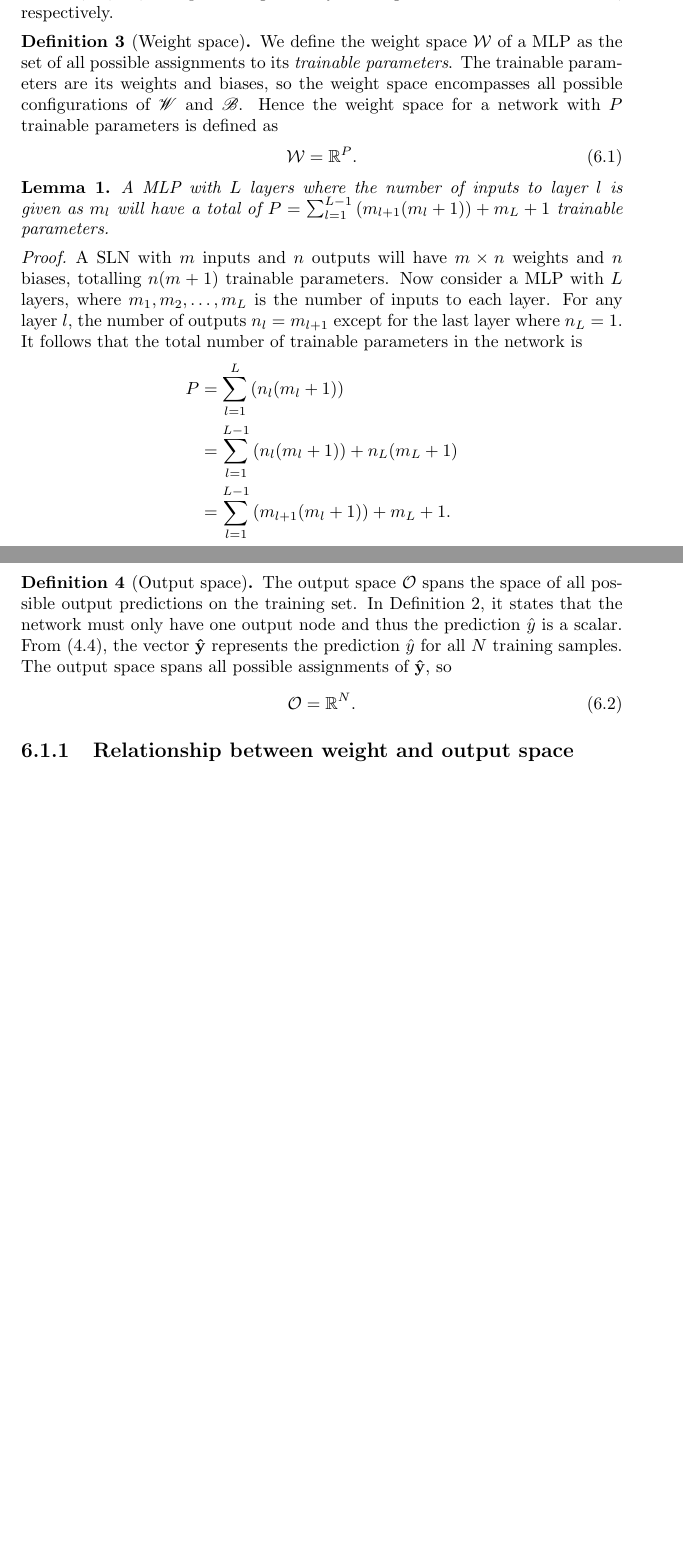
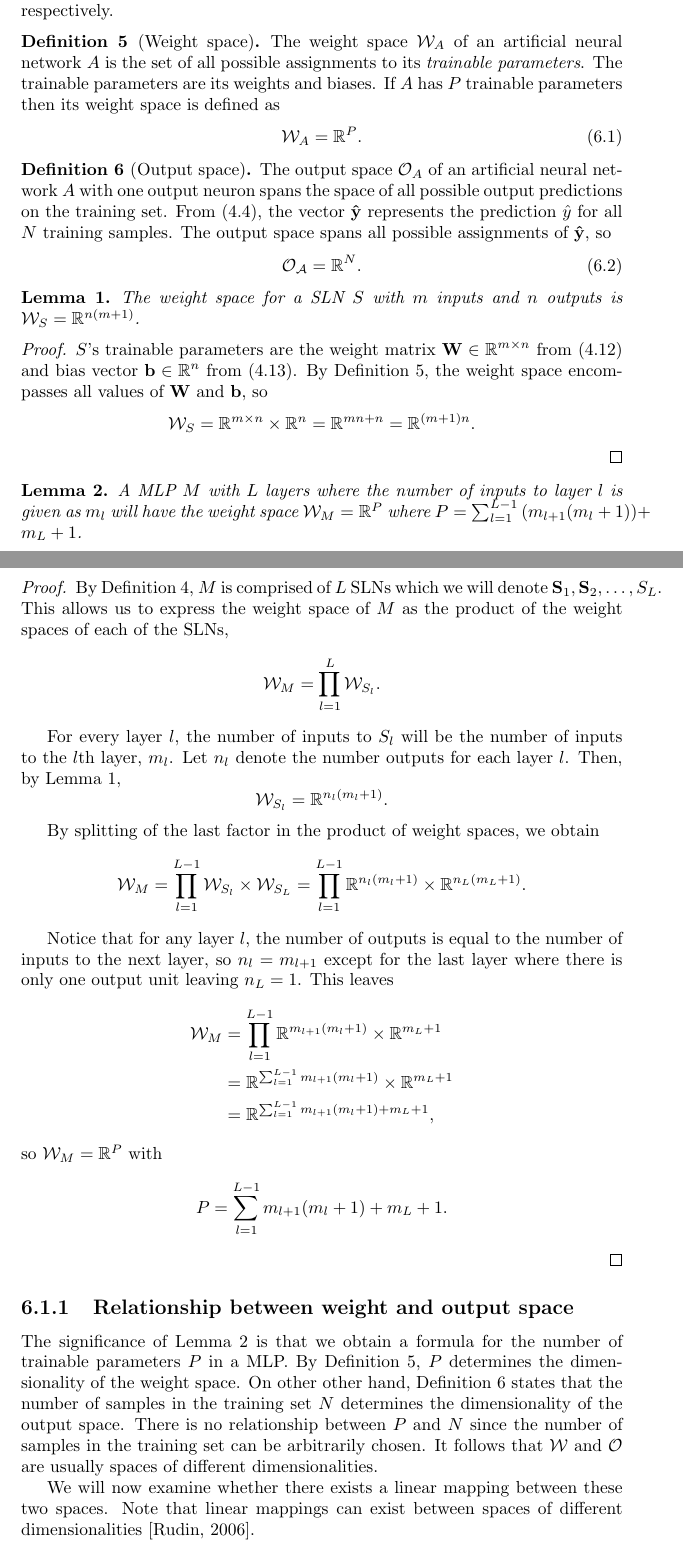
Before and after one commit to georg-wolflein/neural-surfing, a LaTeX thesis (report/report.tex, which reads report/parts/1_theory.tex): two parts of pages 17 and 18 of 26 before the commit and two parts of pages 17 and 18 of 27 after it, joined at a grey line, cut so that both start at the same text, the shorter picture padded with empty space. The pictures show the PDF file report/report.pdf that the author committed with the source.

Commit message:
Weight and output space as cross product of SLNs

```diff
--- a/report/parts/1_theory.tex
+++ b/report/parts/1_theory.tex
@@ -207,10 +209,11 @@ This is all we need to formally define a SLN.
 
 \begin{definition}[Single-layer network]
     \label{def:sln}
-    A SLN with $m$ inputs and $m$ outputs is the mathematical formula
+    A SLN with $m$ inputs and $m$ outputs is the vector-valued function
+    $\vec{S}: \mathbb{R}^m \rightarrow \mathbb{R}^n$ defined as
     \begin{equation}
         \label{eq:single_layer_perceptron}
-        \vec{f_{\text{SLN}}}(\vec{x}; \vec{W}, \vec{b}, \vec{g}) = \vec{g}\left( \vec{W}\tran \vec{x} + \vec{b} \right)
+        \vec{S}(\vec{x}; \vec{W}, \vec{b}, \vec{g}) = \vec{g}\left( \vec{W}\tran \vec{x} + \vec{b} \right)
     \end{equation}
     where the  $m \times n$ matrix
     \begin{equation}
@@ -237,9 +246,10 @@ Moreover, if we additionally use the threshold activation function from (\ref{eq
 A multi-layer perceptron\footnote{Unlike SLPs, the activation function in a MLP as defined in literature does not necessarily need to be the binary threshold function $g_\text{thres}$; in fact, it is often one of the more modern activation functions explained in Section \ref{sec:activation_functions} \cite{hastie2017,burkov2019}. Hence we can use the term `multi-layer perceptron'.} (MLP) is a fully-connected feedforward ANN architecture with multiple layers which we will define in terms of multiple nested functions as in \citet{burkov2019}.
 \begin{definition}[Multi-layer perceptron]
     \label{def:mlp}
-    A MLP with $L$ layers is the mathematical function
+    A MLP $M$ with $m$ inputs and $L$ layers is the mathematical function
+    $M : \mathbb{R}^m \rightarrow \mathbb{R}$ defined as the nested function
     \begin{equation}
-        f_{\text{MLP}}(\vec{x})
+        M(\vec{x})
             = \hat{y}
             = f_L \left(
                 \vec{f}_{L-1} \left(
@@ -251,8 +261,8 @@ A multi-layer perceptron\footnote{Unlike SLPs, the activation function in a MLP
                 \right)
             \right)
     \end{equation}
-    where $\vec{f}_l(\vec{x}) = \vec{f_{\text{SLN}}}(\vec{x}; \vec{W}_l, \vec{b}_l, \vec{g}_l)$ for $l = 1, \dots, L-1$.
-    The outermost function $f_L$ represents a SLN with only one output unit and is hence the scalar-valued function $f_L(\vec{x}) = f_{\text{SLN}}(\vec{x}; \vec{W}_L, \vec{b}_L, \vec{g}_L)$.
+    where $\vec{f}_l(\vec{x}) = \vec{S}(\vec{x}; \vec{W}_l, \vec{b}_l, \vec{g}_l)$ for $l = 1, \dots, L-1$.
+    The outermost function $f_L$ represents a SLN with only one output unit and is hence the scalar-valued function $f_L(\vec{x}) = S(\vec{x}; \vec{W}_L, \vec{b}_L, \vec{g}_L)$.
     This means that we can fully define the parameters of a MLP with the three-tuple
     \begin{equation}
         \label{eq:mlp_three_tuple}
@@ -348,26 +358,65 @@ In Definition \ref{def:mlp} we established that the three-tuple from (\ref{eq:ml
 Most importantly, we have $\mathscr{W} = \vec{W}_1, \vec{W}_2, \dots, \vec{W}_L$ and $\mathscr{B} = \vec{b}_1, \vec{b}_2, \dots, \vec{b}_L$ representing each layer's weight matrices and bias vectors, respectively.
 
 \begin{definition}[Weight space]
-    We define the weight space $\mathcal{W}$ of a MLP as the set of all possible assignments to its \textit{trainable parameters}.
-    The trainable parameters are its weights and biases, so the weight space encompasses all possible configurations of $\mathscr{W}$ and $\mathscr{B}$.
-    Hence the weight space for a network with $P$ trainable parameters is defined as
+    \label{def:weight_space}
+    The weight space $\mathcal{W}_A$ of an artificial neural network $A$ is the set of all possible assignments to its \textit{trainable parameters}.
+    The trainable parameters are its weights and biases.
+    If $A$ has $P$ trainable parameters then its weight space is defined as
     \begin{equation}
-        \mathcal{W} = \mathbb{R}^P.
+        \mathcal{W}_A = \mathbb{R}^P.
+    \end{equation}
+\end{definition}
+
+\begin{definition}[Output space]
+    \label{def:output_space}
+    The output space $\mathcal{O}_A$ of an artificial neural network $A$ with one output neuron spans the space of all possible output predictions on the training set.
+    From (\ref{eq:sup_learn_prediction}), the vector $\vec{\hat{y}}$ represents the prediction $\hat{y}$ for all $N$ training samples.
+    The output space spans all possible assignments of $\vec{\hat{y}}$, so
+    \begin{equation}
+        \mathcal{O_A}=\mathbb{R}^N.
     \end{equation}
 \end{definition}
 
 \begin{lemma}
-    A MLP with $L$ layers where the number of inputs to layer $l$ is given as $m_l$ will have a total of
-    $P = \sum_{l=1}^{L-1}{\left(m_{l+1} (m_l + 1)\right)} + m_L + 1$
-    trainable parameters.
+    \label{lmm:weight_space_sln}
+    The weight space for a SLN $S$ with $m$ inputs and $n$ outputs is $\mathcal{W}_S = \mathbb{R}^{n(m+1)}$.
+\end{lemma}
+\begin{proof}
+    $S$'s trainable parameters are the weight matrix $\vec{W} \in \mathbb{R}^{m\times n}$ from (\ref{eq:sln_weight_matrix}) and bias vector $\vec{b} \in \mathbb{R}^n$ from (\ref{eq:sln_bias}).
+    By Definition \ref{def:weight_space}, the weight space encompasses all values of $\vec{W}$ and $\vec{b}$, so
+    \begin{equation*}
+        \mathcal{W}_S = \mathbb{R}^{m \times n} \times \mathbb{R}^{n} = \mathbb{R}^{m n + n} = \mathbb{R}^{(m + 1) n}.
+    \end{equation*}
+\end{proof}
+
+\begin{lemma}
+    \label{lmm:weight_space_mlp}
+    A MLP $M$ with $L$ layers where the number of inputs to layer $l$ is given as $m_l$ will have the weight space $\mathcal{W}_M = \mathbb{R}^P$ where
+    $P = \sum_{l=1}^{L-1}{\left(m_{l+1} (m_l + 1)\right)} + m_L + 1$.
 \end{lemma}
 
 \begin{proof}
-    A SLN with $m$ inputs and $n$ outputs will have $m \times n$ weights and $n$ biases, totalling $n(m+1)$ trainable parameters.
-    Now consider a MLP with $L$ layers, where $m_1, m_2, \dots, m_L$ is the number of inputs to each layer.
-    For any layer $l$, the number of outputs $n_l=m_{l+1}$ except for the last layer where $n_L=1$.
-    It follows that the total number of trainable parameters in the network is
+    By Definition \ref{def:mlp}, $M$ is comprised of $L$ SLNs which we will denote $\vec{S}_1, \vec{S}_2, \dots, S_L$.
+    This allows us to express the weight space of $M$ as the product of the weight spaces of each of the SLNs,
+    $$
+        \mathcal{W}_M
+        = \prod_{l=1}^L{\mathcal{W}_{S_l}}.
+    $$
+
+    For every layer $l$, the number of inputs to $S_l$ will be the number of inputs to the $l$th layer, $m_l$.
+    Let $n_l$ denote the number outputs for each layer $l$.
+    Then, by Lemma \ref{lmm:weight_space_sln},
+    $$\mathcal{W}_{S_l} = \mathbb{R}^{n_l(m_l+1)}.$$
+
+    By splitting of the last factor in the product of weight spaces, we obtain
+    \begin{equation*}
+        \mathcal{W}_M
+        = \prod_{l=1}^{L-1}{\mathcal{W}_{S_l}} \times \mathcal{W}_{S_L}
+        = \prod_{l=1}^{L-1}{\mathbb{R}^{n_l(m_l+1)}} \times \mathbb{R}^{n_L(m_L+1)}.
+    \end{equation*}
+
+    Notice that for any layer $l$, the number of outputs is equal to the number of inputs to the next layer, so $n_l=m_{l+1}$ except for the last layer where there is only one output unit leaving $n_L=1$.
+    This leaves
     \begin{align*}
-        P &= \sum_{l=1}^{L}{\left(n_l (m_l + 1)\right)} \\
-        &= \sum_{l=1}^{L-1}{\left(n_l (m_l + 1)\right)} + n_L (m_L + 1)\\
-        &= \sum_{l=1}^{L-1}{\left(m_{l+1} (m_l + 1)\right)} + m_L + 1.
+        \mathcal{W}_M
+        &= \prod_{l=1}^{L-1}{\mathbb{R}^{m_{l+1}(m_l+1)}} \times \mathbb{R}^{m_L+1} \\
@@ -375,15 +428,16 @@ Most importantly, we have $\mathscr{W} = \vec{W}_1, \vec{W}_2, \dots, \vec{W}_L$
+        P = \sum_{l=1}^{L-1}{m_{l+1}(m_l+1)} + m_L+1.
+    \end{equation*}
 \end{proof}
 
-\begin{definition}[Output space]
-    The output space $\mathcal{O}$ spans the space of all possible output predictions on the training set.
-    In Definition \ref{def:mlp}, it states that the network must only have one output node and thus the prediction $\hat{y}$ is a scalar.
-    From (\ref{eq:sup_learn_prediction}), the vector $\vec{\hat{y}}$ represents the prediction $\hat{y}$ for all $N$ training samples.
-    The output space spans all possible assignments of $\vec{\hat{y}}$, so
-    \begin{equation}
-        \mathcal{O}=\mathbb{R}^N.
-    \end{equation}
-\end{definition}
+\subsection{Relationship between weight and output space}
+The significance of Lemma \ref{lmm:weight_space_mlp} is that we obtain a formula for the number of trainable parameters $P$ in a MLP.
+By Definition \ref{def:weight_space}, $P$ determines the dimensionality of the weight space.
+On other other hand, Definition \ref{def:output_space} states that the number of samples in the training set $N$ determines the dimensionality of the output space.
+There is no relationship between $P$ and $N$ since the number of samples in the training set can be arbitrarily chosen.
+It follows that $\mathcal{W}$ and $\mathcal{O}$ are usually spaces of different dimensionalities.
 
-\subsection{Relationship between weight and output space}
+We will now examine whether there exists a linear mapping between these two spaces.
+Note that linear mappings can exist between spaces of different dimensionalities \cite{rudin2006}.
+
 \begin{theorem}
     \label{thm:sln_one_output}
@@ -535,5 +590,5 @@ Most importantly, we have $\mathscr{W} = \vec{W}_1, \vec{W}_2, \dots, \vec{W}_L$
     For any MLP, $h: \mathcal{W} \rightarrow \mathcal{O}$ is not a linear mapping.
 \end{corollary}
 \begin{proof}
-    Consider a MLP with $L$ layers.
+    Consider a MLP $M$ with $L$ layers.
     By Definition \ref{def:mlp}, that MLP is a nested function of $L$ SLNs.
```
Also changed, not shown: report/report.tex (+1 -0 lines), report/report.pdf, report/parts/1_theory.tex (34 more changed lines). Lines whose indentation alone changed are shown as unchanged.
